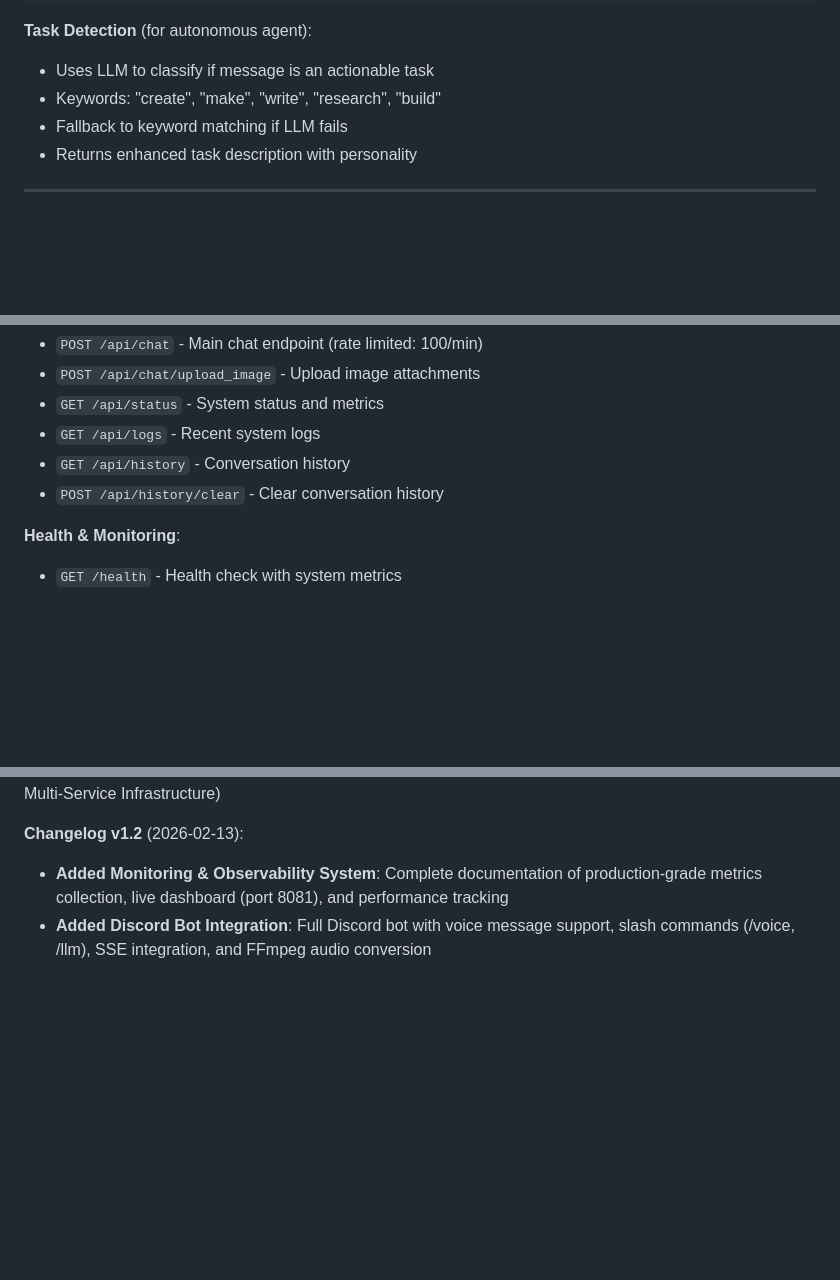
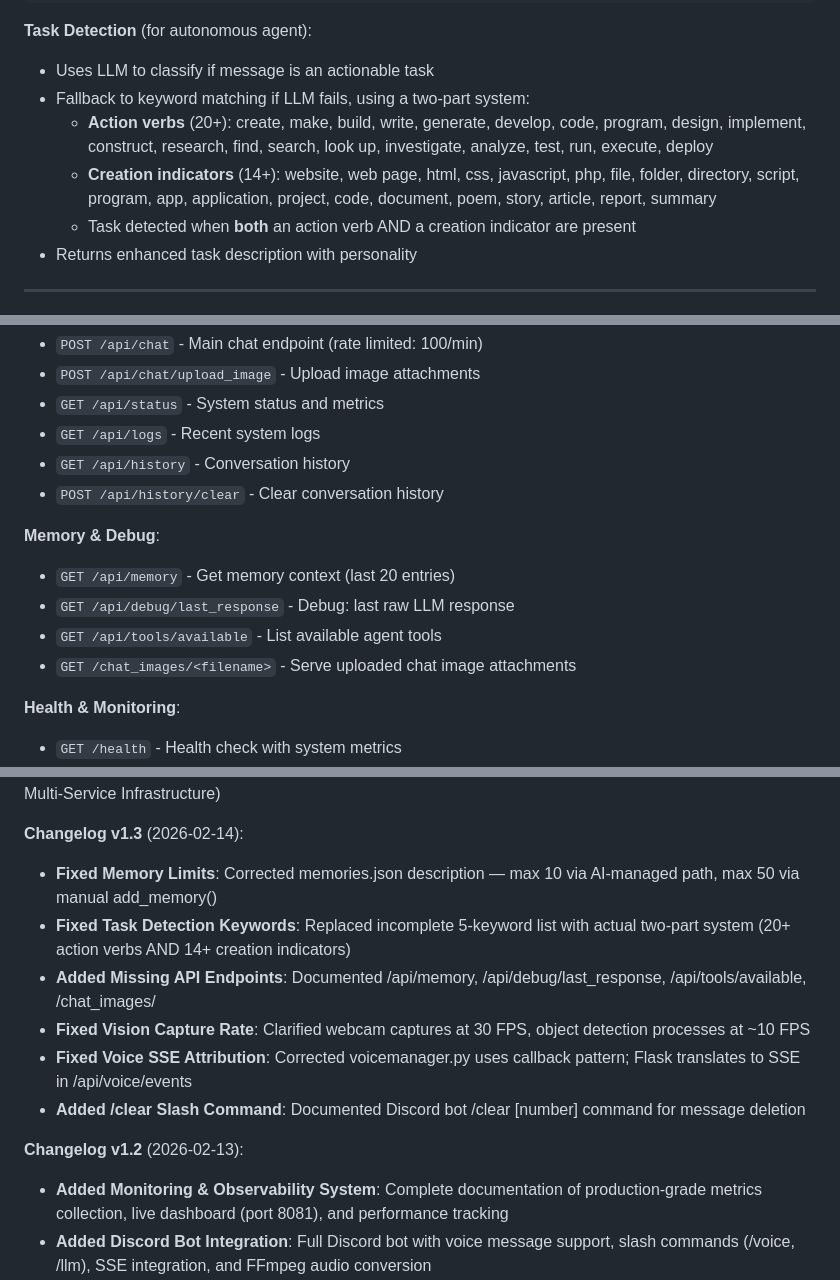
Before and after one commit to CamoLover/AssaultronProject, a Markdown page: docs/markdown/ARCHITECTURE.md, 3 parts joined by grey strips. GitHub-like rendering; blank space fills up the shorter version.

Commit message:
Better precision for architecure.md

```diff
--- a/docs/markdown/ARCHITECTURE.md
+++ b/docs/markdown/ARCHITECTURE.md
@@ -794,8 +795,10 @@ def process_message(user_message, image_path=None) -> dict:
 
 **Task Detection** (for autonomous agent):
 - Uses LLM to classify if message is an actionable task
-- Keywords: "create", "make", "write", "research", "build"
-- Fallback to keyword matching if LLM fails
+- Fallback to keyword matching if LLM fails, using a two-part system:
+  - **Action verbs** (20+): create, make, build, write, generate, develop, code, program, design, implement, construct, research, find, search, look up, investigate, analyze, test, run, execute, deploy
+  - **Creation indicators** (14+): website, web page, html, css, javascript, php, file, folder, directory, script, program, app, application, project, code, document, poem, story, article, report, summary
+  - Task detected when **both** an action verb AND a creation indicator are present
 - Returns enhanced task description with personality
 
 ---
@@ -811,6 +814,12 @@ def process_message(user_message, image_path=None) -> dict:
 - `GET /api/logs` - Recent system logs
 - `GET /api/history` - Conversation history
 - `POST /api/history/clear` - Clear conversation history
+
+**Memory & Debug**:
+- `GET /api/memory` - Get memory context (last 20 entries)
+- `GET /api/debug/last_response` - Debug: last raw LLM response
+- `GET /api/tools/available` - List available agent tools
+- `GET /chat_images/<filename>` - Serve uploaded chat image attachments
 
 **Health & Monitoring**:
 - `GET /health` - Health check with system metrics
@@ -1306,4 +1315,12 @@ The architecture successfully bridges the gap between abstract AI reasoning and
 **Architecture Status**: Production (Embodied Agent v2.0 + Multi-Service Infrastructure)
+
+**Changelog v1.3** (2026-02-14):
+- **Fixed Memory Limits**: Corrected memories.json description — max 10 via AI-managed path, max 50 via manual add_memory()
+- **Fixed Task Detection Keywords**: Replaced incomplete 5-keyword list with actual two-part system (20+ action verbs AND 14+ creation indicators)
+- **Added Missing API Endpoints**: Documented /api/memory, /api/debug/last_response, /api/tools/available, /chat_images/<filename>
+- **Fixed Vision Capture Rate**: Clarified webcam captures at 30 FPS, object detection processes at ~10 FPS
+- **Fixed Voice SSE Attribution**: Corrected voicemanager.py uses callback pattern; Flask translates to SSE in /api/voice/events
+- **Added /clear Slash Command**: Documented Discord bot /clear [number] command for message deletion
 
 **Changelog v1.2** (2026-02-13):
 - **Added Monitoring & Observability System**: Complete documentation of production-grade metrics collection, live dashboard (port 8081), and performance tracking
```
Also changed, not shown: other parts of docs/markdown/ARCHITECTURE.md (+6 -5 lines).
